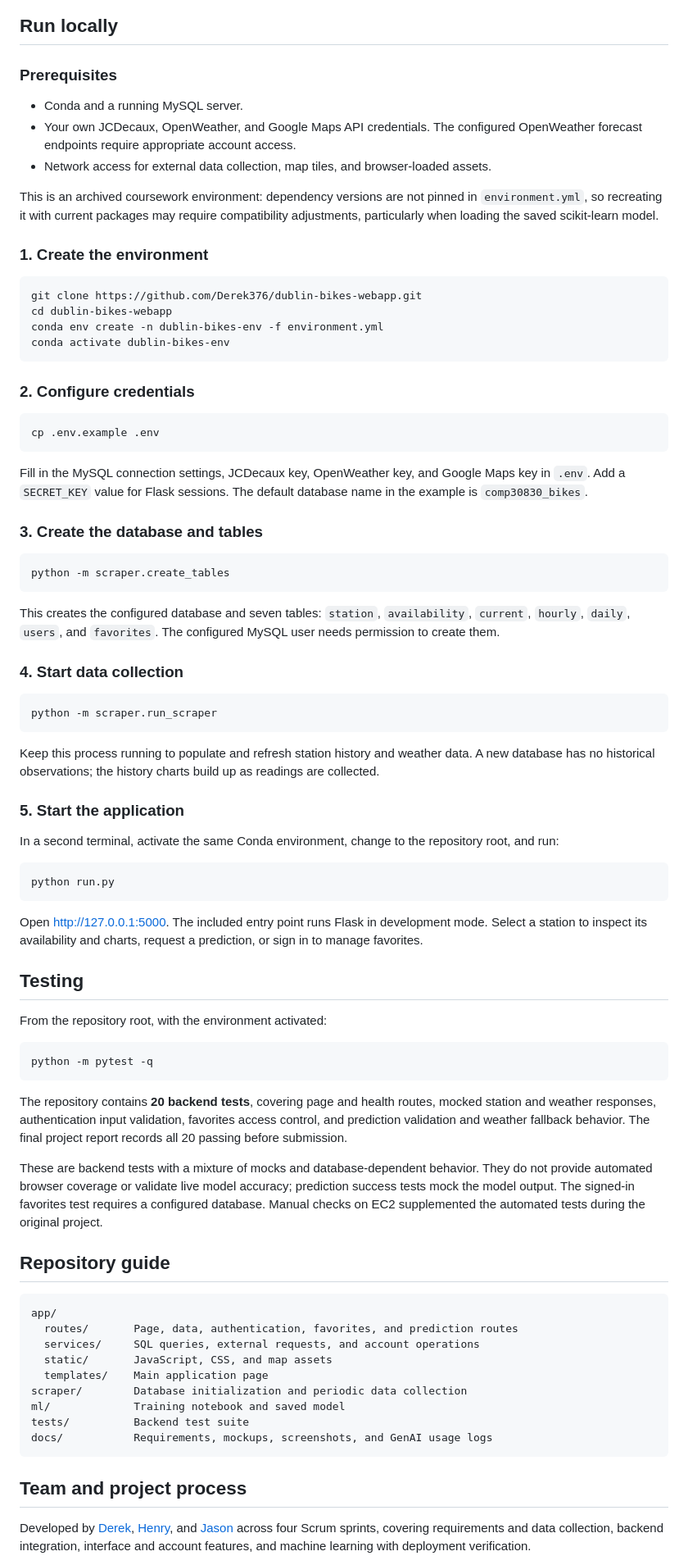
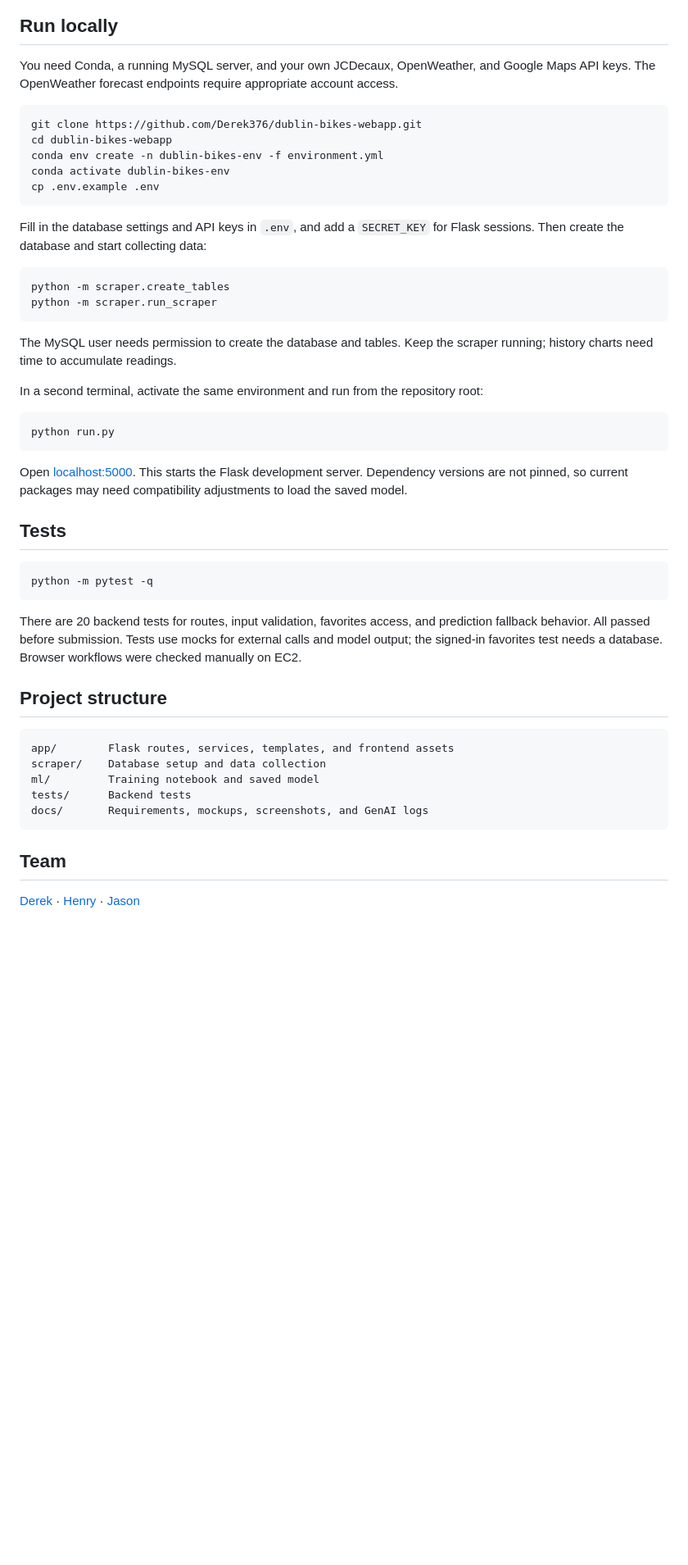
Before and after one commit to Derek376/dublin-bikes-webapp, a Markdown page: README.md, the part around one of its changes. Shown at 82% size. Drawn GitHub-style; blank space fills up the shorter version.

````diff
--- a/README.md
+++ b/README.md
@@ -93,84 +73,52 @@ Its seven input features are station ID, hour, day of week, month, temperature,
 
 ## Run locally
 
-### Prerequisites
-
-- Conda and a running MySQL server.
-- Your own JCDecaux, OpenWeather, and Google Maps API credentials. The configured OpenWeather forecast endpoints require appropriate account access.
-- Network access for external data collection, map tiles, and browser-loaded assets.
-
-This is an archived coursework environment: dependency versions are not pinned in `environment.yml`, so recreating it with current packages may require compatibility adjustments, particularly when loading the saved scikit-learn model.
-
-### 1. Create the environment
+You need Conda, a running MySQL server, and your own JCDecaux, OpenWeather, and Google Maps API keys. The OpenWeather forecast endpoints require appropriate account access.
 
 ```bash
 git clone https://github.com/Derek376/dublin-bikes-webapp.git
 cd dublin-bikes-webapp
 conda env create -n dublin-bikes-env -f environment.yml
 conda activate dublin-bikes-env
-```
-
-### 2. Configure credentials
-
-```bash
 cp .env.example .env
 ```
 
-Fill in the MySQL connection settings, JCDecaux key, OpenWeather key, and Google Maps key in `.env`. Add a `SECRET_KEY` value for Flask sessions. The default database name in the example is `comp30830_bikes`.
-
-### 3. Create the database and tables
+Fill in the database settings and API keys in `.env`, and add a `SECRET_KEY` for Flask sessions. Then create the database and start collecting data:
 
 ```bash
 python -m scraper.create_tables
-```
-
-This creates the configured database and seven tables: `station`, `availability`, `current`, `hourly`, `daily`, `users`, and `favorites`. The configured MySQL user needs permission to create them.
-
-### 4. Start data collection
-
-```bash
 python -m scraper.run_scraper
 ```
 
-Keep this process running to populate and refresh station history and weather data. A new database has no historical observations; the history charts build up as readings are collected.
+The MySQL user needs permission to create the database and tables. Keep the scraper running; history charts need time to accumulate readings.
 
-### 5. Start the application
-
-In a second terminal, activate the same Conda environment, change to the repository root, and run:
+In a second terminal, activate the same environment and run from the repository root:
 
 ```bash
 python run.py
 ```
 
-Open [http://127.0.0.1:5000](http://127.0.0.1:5000). The included entry point runs Flask in development mode. Select a station to inspect its availability and charts, request a prediction, or sign in to manage favorites.
+Open [localhost:5000](http://127.0.0.1:5000). This starts the Flask development server. Dependency versions are not pinned, so current packages may need compatibility adjustments to load the saved model.
 
-## Testing
-
-From the repository root, with the environment activated:
+## Tests
 
 ```bash
 python -m pytest -q
 ```
 
-The repository contains **20 backend tests**, covering page and health routes, mocked station and weather responses, authentication input validation, favorites access control, and prediction validation and weather fallback behavior. The final project report records all 20 passing before submission.
+There are 20 backend tests for routes, input validation, favorites access, and prediction fallback behavior. All passed before submission. Tests use mocks for external calls and model output; the signed-in favorites test needs a database. Browser workflows were checked manually on EC2.
 
-These are backend tests with a mixture of mocks and database-dependent behavior. They do not provide automated browser coverage or validate live model accuracy; prediction success tests mock the model output. The signed-in favorites test requires a configured database. Manual checks on EC2 supplemented the automated tests during the original project.
-
-## Repository guide
+## Project structure
 
 ```text
-app/
-  routes/       Page, data, authentication, favorites, and prediction routes
-  services/     SQL queries, external requests, and account operations
-  static/       JavaScript, CSS, and map assets
-  templates/    Main application page
-scraper/        Database initialization and periodic data collection
-ml/             Training notebook and saved model
-tests/          Backend test suite
-docs/           Requirements, mockups, screenshots, and GenAI usage logs
+app/        Flask routes, services, templates, and frontend assets
+scraper/    Database setup and data collection
+ml/         Training notebook and saved model
+tests/      Backend tests
+docs/       Requirements, mockups, screenshots, and GenAI logs
 ```
 
-## Team and project process
+## Team
 
-Developed by [Derek](https://github.com/Derek376), [Henry](https://github.com/flackothegoat), and [Jason](https://github.com/eelj457) across four Scrum sprints, covering requirements and data collection, backend integration, interface and account features, and machine learning with deployment verification.
+[Derek](https://github.com/Derek376) · [Henry](https://github.com/flackothegoat) · [Jason](https://github.com/eelj457)
 
````
Also changed, not shown: other parts of README.md (+43 -63 lines).
